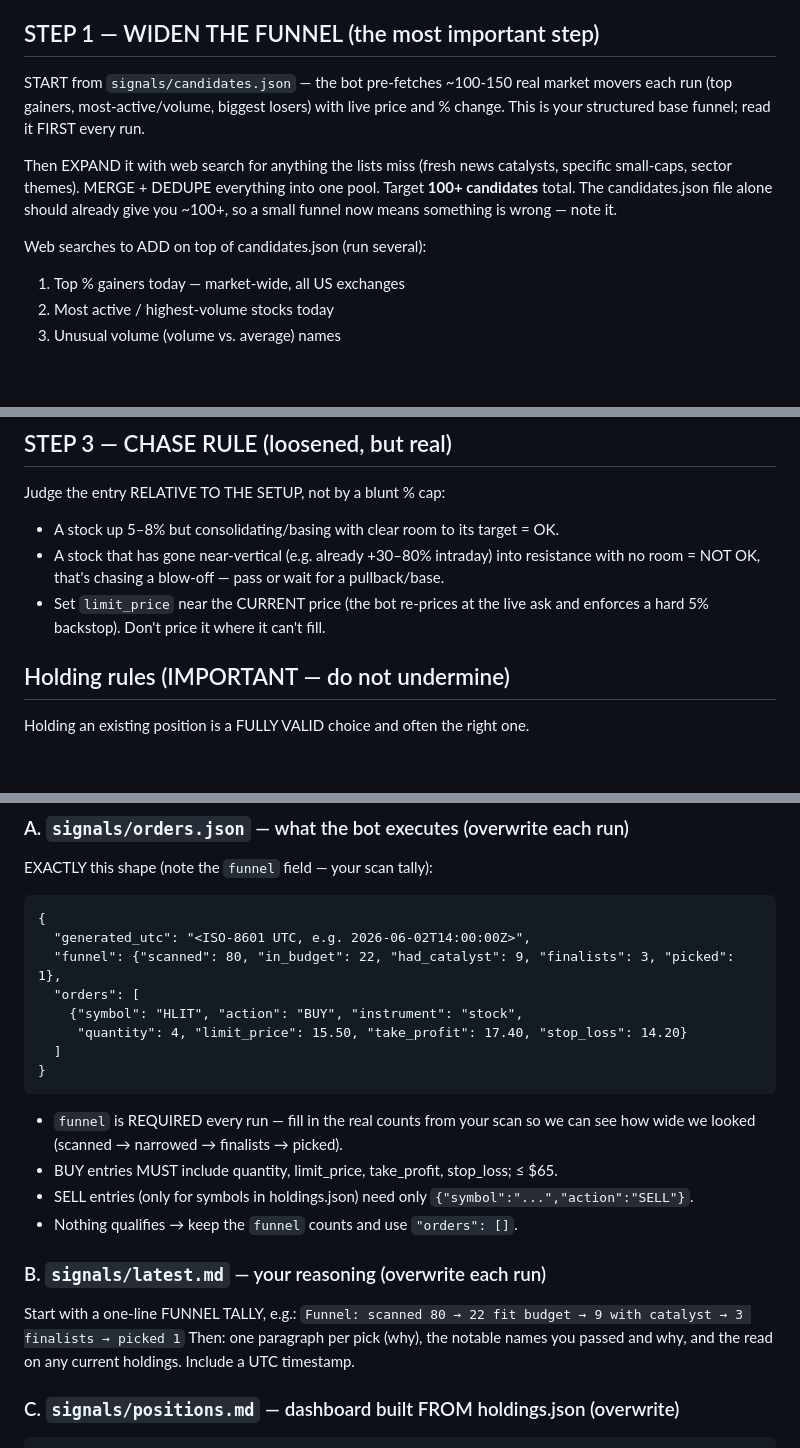
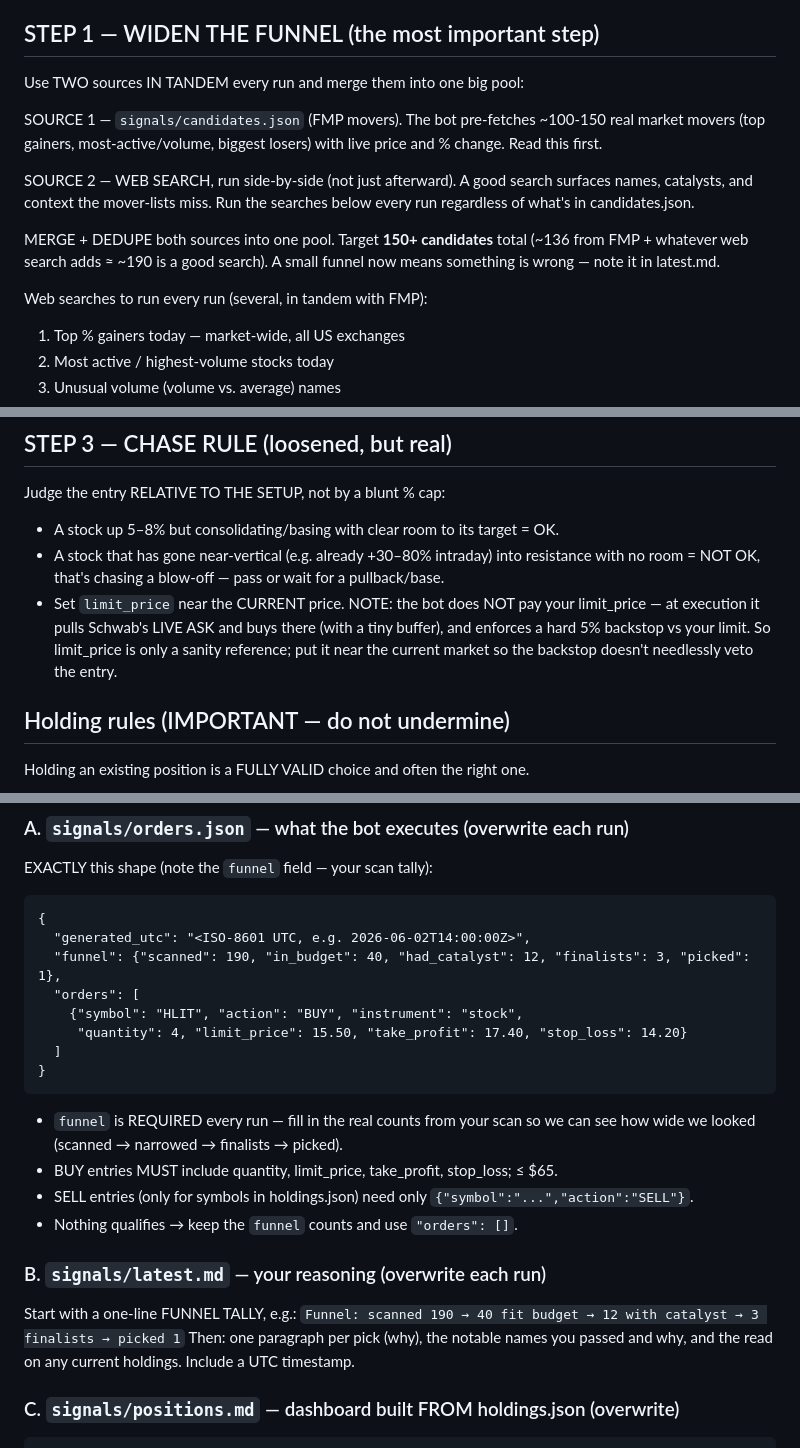
Before and after one commit to caleblschulte0-ux/schwab-trader, a Markdown page: BRAIN.md, 3 parts joined by grey strips. Drawn GitHub-style; blank space fills up the shorter version.

Commit message:
BRAIN.md: run web search IN TANDEM with FMP (~190 candidate funnel); clarify bot always buys at Schwab live ask, limit_price is only a reference

````diff
--- a/BRAIN.md
+++ b/BRAIN.md
@@ -23,16 +23,21 @@ the bot rewrites from the actual Schwab account on every run.
   that's still a good setup and not yet held.
 
 ## STEP 1 — WIDEN THE FUNNEL (the most important step)
-START from `signals/candidates.json` — the bot pre-fetches ~100-150 real market
-movers each run (top gainers, most-active/volume, biggest losers) with live
-price and % change. This is your structured base funnel; read it FIRST every run.
+Use TWO sources IN TANDEM every run and merge them into one big pool:
 
-Then EXPAND it with web search for anything the lists miss (fresh news catalysts,
-specific small-caps, sector themes). MERGE + DEDUPE everything into one pool.
-Target **100+ candidates** total. The candidates.json file alone should already
-give you ~100+, so a small funnel now means something is wrong — note it.
+SOURCE 1 — `signals/candidates.json` (FMP movers). The bot pre-fetches ~100-150
+real market movers (top gainers, most-active/volume, biggest losers) with live
+price and % change. Read this first.
 
-Web searches to ADD on top of candidates.json (run several):
+SOURCE 2 — WEB SEARCH, run side-by-side (not just afterward). A good search
+surfaces names, catalysts, and context the mover-lists miss. Run the searches
+below every run regardless of what's in candidates.json.
+
+MERGE + DEDUPE both sources into one pool. Target **150+ candidates** total
+(~136 from FMP + whatever web search adds ≈ ~190 is a good search). A small
+funnel now means something is wrong — note it in latest.md.
+
+Web searches to run every run (several, in tandem with FMP):
 1. Top % gainers today — market-wide, all US exchanges
 2. Most active / highest-volume stocks today
 3. Unusual volume (volume vs. average) names
@@ -80,8 +85,11 @@ Judge the entry RELATIVE TO THE SETUP, not by a blunt % cap:
 - A stock that has gone near-vertical (e.g. already +30–80% intraday) into
   resistance with no room = NOT OK, that's chasing a blow-off — pass or wait for
   a pullback/base.
-- Set `limit_price` near the CURRENT price (the bot re-prices at the live ask and
-  enforces a hard 5% backstop). Don't price it where it can't fill.
+- Set `limit_price` near the CURRENT price. NOTE: the bot does NOT pay your
+  limit_price — at execution it pulls Schwab's LIVE ASK and buys there (with a
+  tiny buffer), and enforces a hard 5% backstop vs your limit. So limit_price is
+  only a sanity reference; put it near the current market so the backstop doesn't
+  needlessly veto the entry.
 
 ## Holding rules (IMPORTANT — do not undermine)
 Holding an existing position is a FULLY VALID choice and often the right one.
@@ -106,7 +114,7 @@ EXACTLY this shape (note the `funnel` field — your scan tally):
 ```
 {
   "generated_utc": "<ISO-8601 UTC, e.g. 2026-06-02T14:00:00Z>",
-  "funnel": {"scanned": 80, "in_budget": 22, "had_catalyst": 9, "finalists": 3, "picked": 1},
+  "funnel": {"scanned": 190, "in_budget": 40, "had_catalyst": 12, "finalists": 3, "picked": 1},
   "orders": [
     {"symbol": "HLIT", "action": "BUY", "instrument": "stock",
      "quantity": 4, "limit_price": 15.50, "take_profit": 17.40, "stop_loss": 14.20}
@@ -122,7 +130,7 @@ EXACTLY this shape (note the `funnel` field — your scan tally):
 
 ### B. `signals/latest.md` — your reasoning (overwrite each run)
 Start with a one-line FUNNEL TALLY, e.g.:
-`Funnel: scanned 80 → 22 fit budget → 9 with catalyst → 3 finalists → picked 1`
+`Funnel: scanned 190 → 40 fit budget → 12 with catalyst → 3 finalists → picked 1`
 Then: one paragraph per pick (why), the notable names you passed and why, and
 the read on any current holdings. Include a UTC timestamp.
 
````
